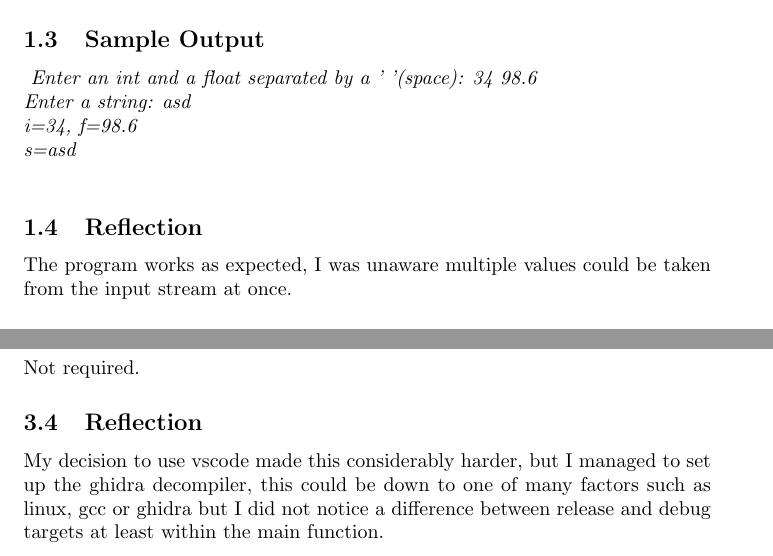
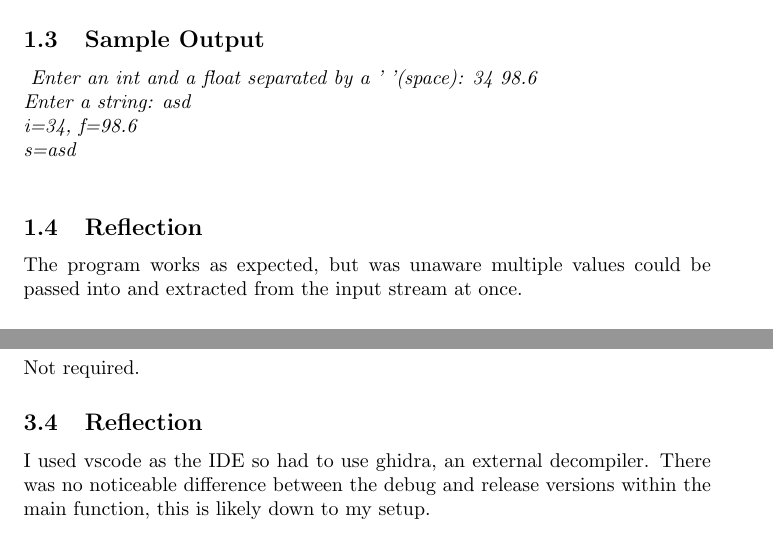
Before and after one commit to FalconOscuro/Advanced-Programming-Labs-B, a LaTeX document (LabBook/Lab-B.tex, which reads LabBook/01-GoodStreaming.tex, LabBook/03-Assembly.tex): two parts of pages 2 and 5 of 6, joined at a grey line, cut so that both start at the same text. Compiled offline with pdfLaTeX.

Commit message:
Touched up writeup

```diff
--- a/LabBook/01-GoodStreaming.tex
+++ b/LabBook/01-GoodStreaming.tex
@@ -32,8 +32,8 @@
             }
 
         \subsection{Reflection}
-            The program works as expected, I was unaware multiple values could be taken
-            from the input stream at once.
+            The program works as expected, but was unaware multiple values could be passed
+            into and extracted from the input stream at once.
 
         \subsection{Solution}
             \begin{listing}[H]
--- a/LabBook/03-Assembly.tex
+++ b/LabBook/03-Assembly.tex
@@ -19,9 +19,9 @@
         \subsection{Sample Output}
             Not required.
         \subsection{Reflection}
-            My decision to use vscode made this considerably harder, but I managed to set up
-            the ghidra decompiler, this could be down to one of many factors such as linux, gcc or ghidra
-            but I did not notice a difference between release and debug targets at least within the main function.
+            I used vscode as the IDE so had to use ghidra, an external decompiler.
+            There was no noticeable difference between the debug and release versions within the main function,
+            this is likely down to my setup.
 
         \subsection{Solution}
             \begin{listing}[H]
```
Also changed, not shown: LabBook/02-BadStreaming.tex (+1 -1 lines).
